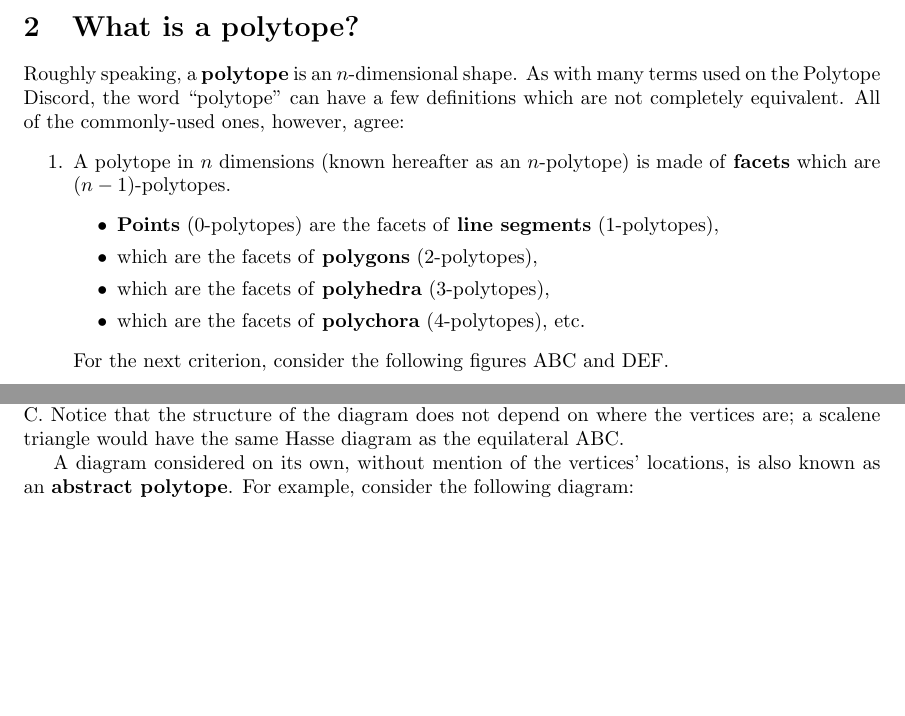
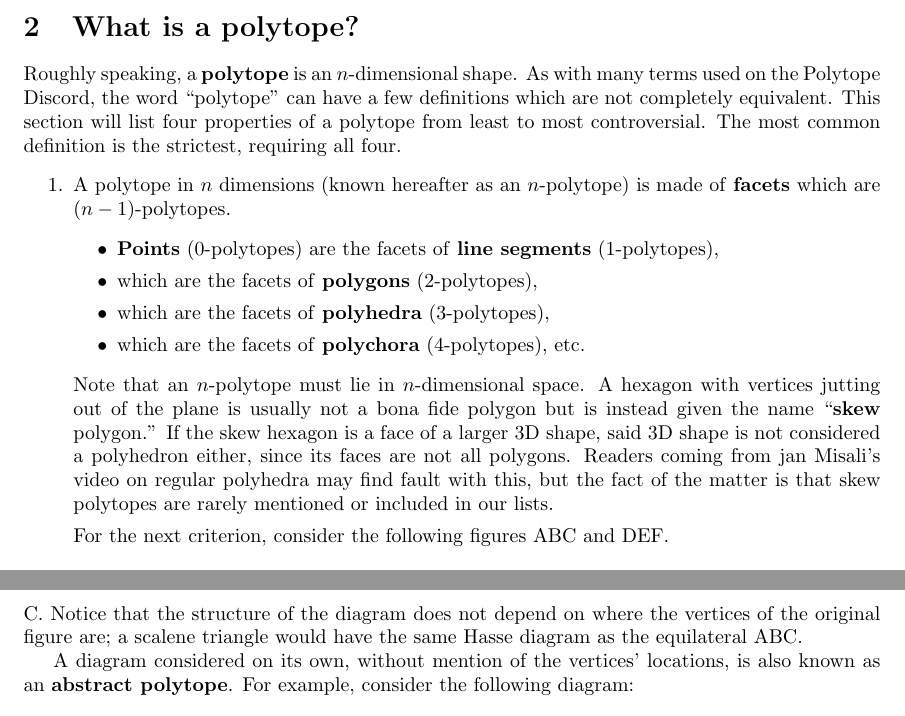
Before and after one commit to vihdzp/polytope-intro, a LaTeX document (doc.tex): two parts of pages 1 and 2 of 4 before the commit and two parts of pages 1 and 3 of 4 after it, joined at a grey line, cut so that both start at the same text, the shorter picture padded with empty space. Compiled offline with pdfLaTeX.

Commit message:
finished polytope definition

```diff
--- a/doc.tex
+++ b/doc.tex
@@ -35,7 +35,8 @@ Welcome to the \href{https://discord.gg/invite/zMRu7T4}{Polytope Discord}!
 Roughly speaking, a \textbf{polytope} is an $n$-dimensional shape.
 As with many terms used on the Polytope Discord,
 the word ``polytope'' can have a few definitions which are not completely equivalent.
-All of the commonly-used ones, however, agree:
+This section will list four properties of a polytope from least to most controversial.
+The most common definition is the strictest, requiring all four.
 \begin{enumerate}
   \item
 A polytope in $n$ dimensions (known hereafter as an $n$-polytope)
@@ -46,6 +47,17 @@ is made of \textbf{facets} which are $(n-1)$-polytopes.
 \item which are the facets of \textbf{polyhedra} ($3$-polytopes),
 \item which are the facets of \textbf{polychora} ($4$-polytopes), etc.
 \end{itemize}
+
+Note that an $n$-polytope must lie in $n$-dimensional space.
+A hexagon with vertices jutting out of the plane is usually not a bona fide polygon
+but is instead given the name ``\textbf{skew} polygon.''
+If the skew hexagon is a face of a larger 3D shape,
+said 3D shape is not considered a polyhedron either,
+since its faces are not all polygons.
+Readers coming from jan Misali's video on regular polyhedra may find fault with this,
+but the fact of the matter is that
+skew polytopes are rarely mentioned or included in our lists.
+
 For the next criterion, consider the following figures ABC and DEF.
 \end{enumerate}
 
@@ -121,9 +133,9 @@ However, in this case, the open ends are not vertices but the top four edges,
 which are each connected to only one face.
 We require that within a polyhedron, every edge be connected to exactly two faces.
 \footnote{
-  Our previous rule for polygons does not apply to the cube or to other polyhedra;
+  The previous rule for polygons does not apply to the cube nor to other polyhedra;
   every vertex of the cube is connected to three edges, not two.
-  However, the rule does apply to each of the cube's faces.
+  However, the rule does apply to each of the cube's square faces.
 }
 
 Are you beginning to see a pattern?
@@ -169,7 +181,8 @@ Whenever two nodes of the diagram are connected,
 the higher node's element contains the lower node's element as a facet.
 For example, the edge AC contains the vertex C,
 so their nodes are connected in the diagram with AC above C.
-Notice that the structure of the diagram does not depend on where the vertices are;
+Notice that the structure of the diagram does not depend on
+where the vertices of the original figure are;
 a scalene triangle would have the same Hasse diagram as the equilateral ABC.
 
 A diagram considered on its own, without mention of the vertices' locations,
```
Also changed, not shown: doc.pdf, doc.tex (54 more changed lines).
